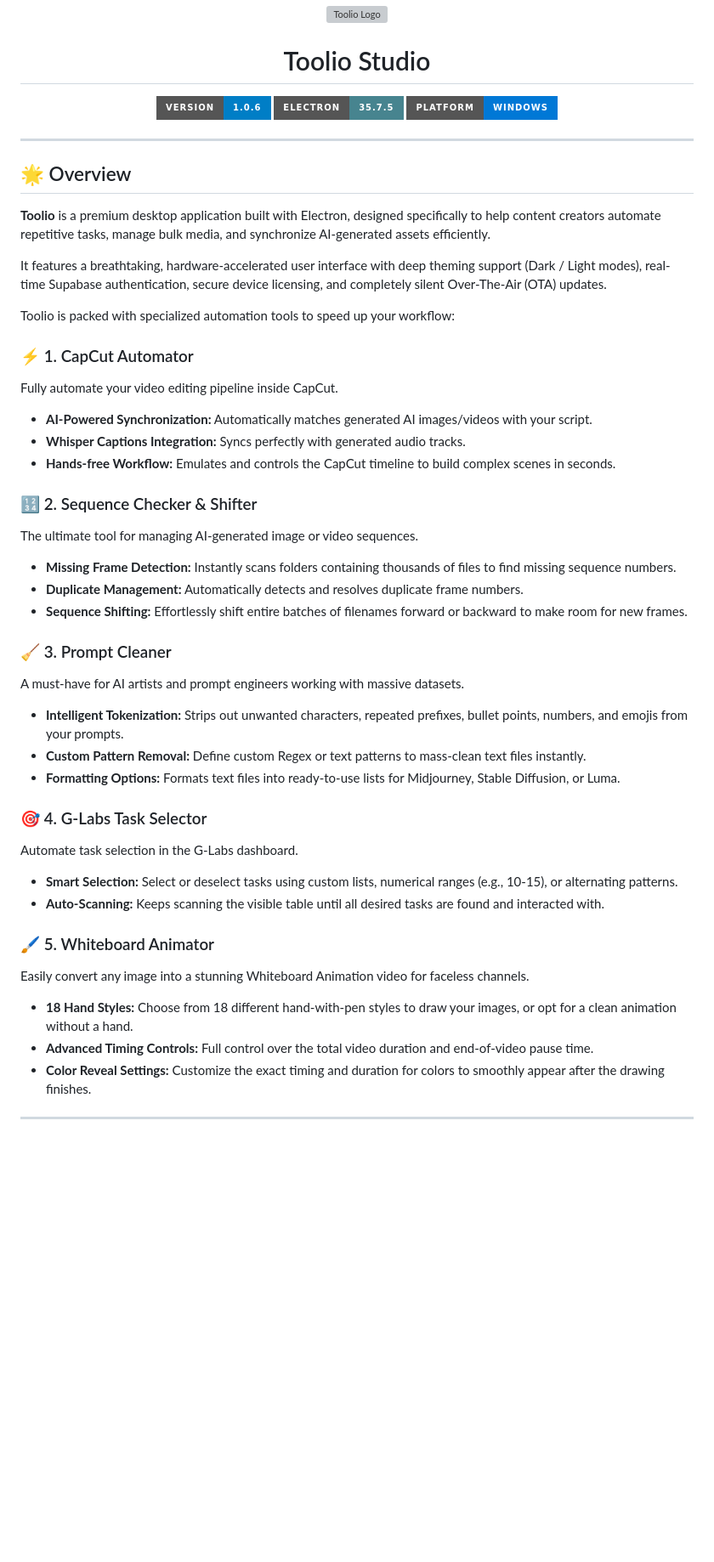
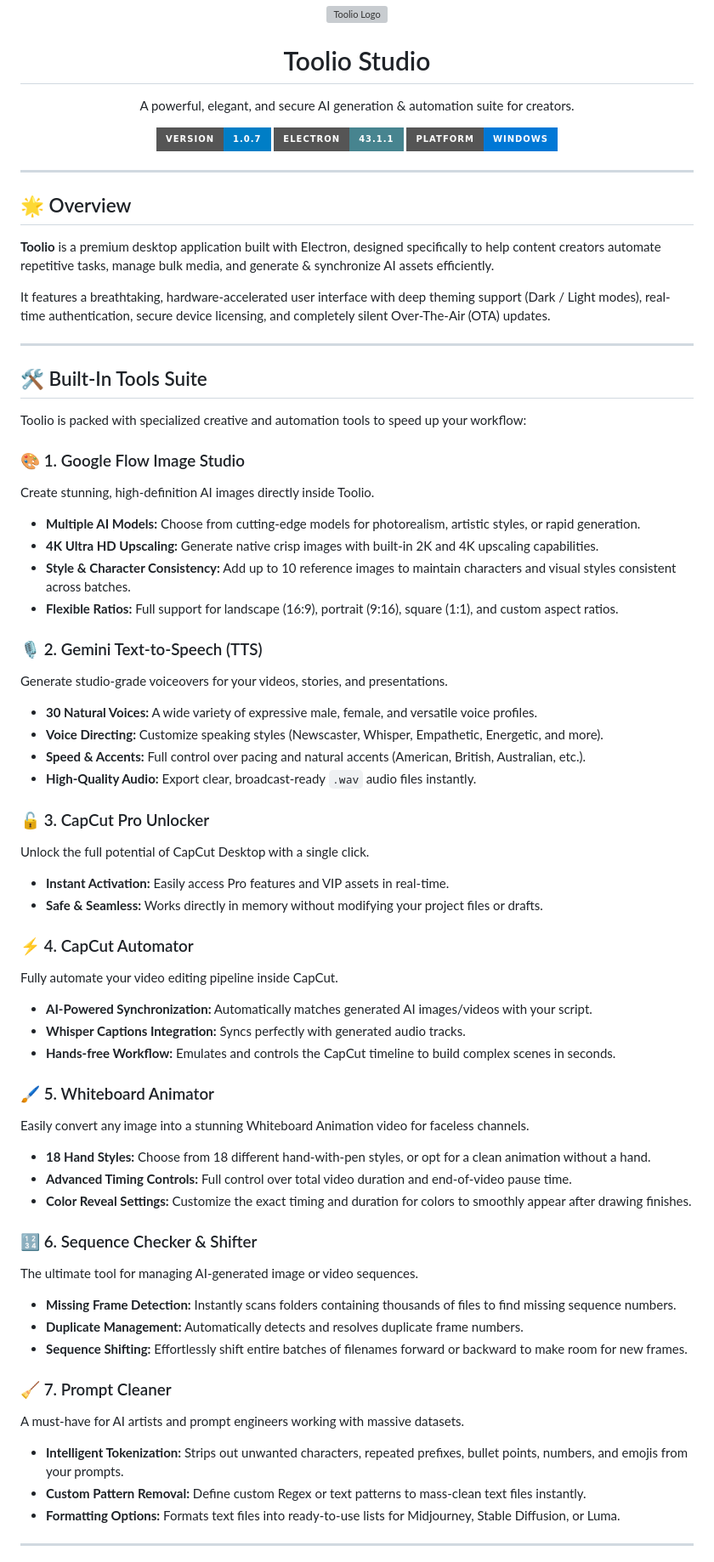
Before and after one commit to somytoday/Toolio-App, a Markdown page: README.md, the part around one of its changes. Shown at 85% size. Drawn GitHub-style; badges without logos; blank space fills up the shorter version; grey boxes are pictures that could not be loaded.

Commit message:
Update README with new version and feature details
Updated version and Electron badge in README. Enhanced descriptions for built-in tools and features.

```diff
--- a/README.md
+++ b/README.md
@@ -1,9 +1,10 @@
 <div align="center">
   <img src="https://i.ibb.co/Z1mL67Sj/toolio-automation-logo.png" alt="Toolio Logo" width="120" />
   <h1>Toolio Studio</h1>
+  <p>A powerful, elegant, and secure AI generation & automation suite for creators.</p>
   <p>
-    <img src="https://img.shields.io/badge/version-1.0.6-blue.svg?style=for-the-badge" alt="Version" />
-    <img src="https://img.shields.io/badge/Electron-35.7.5-47848F.svg?style=for-the-badge&logo=electron" alt="Electron" />
+    <img src="https://img.shields.io/badge/version-1.0.7-blue.svg?style=for-the-badge" alt="Version" />
+    <img src="https://img.shields.io/badge/Electron-43.1.1-47848F.svg?style=for-the-badge&logo=electron" alt="Electron" />
     <img src="https://img.shields.io/badge/Platform-Windows-0078D6.svg?style=for-the-badge&logo=windows" alt="Platform" />
   </p>
 </div>
@@ -12,39 +13,57 @@
 
 ## 🌟 Overview
 
-**Toolio** is a premium desktop application built with Electron, designed specifically to help content creators automate repetitive tasks, manage bulk media, and synchronize AI-generated assets efficiently.
+**Toolio** is a premium desktop application built with Electron, designed specifically to help content creators automate repetitive tasks, manage bulk media, and generate & synchronize AI assets efficiently.
 
-It features a breathtaking, hardware-accelerated user interface with deep theming support (Dark / Light modes), real-time Supabase authentication, secure device licensing, and completely silent Over-The-Air (OTA) updates.
+It features a breathtaking, hardware-accelerated user interface with deep theming support (Dark / Light modes), real-time authentication, secure device licensing, and completely silent Over-The-Air (OTA) updates.
 
-Toolio is packed with specialized automation tools to speed up your workflow:
+---
 
-### ⚡ 1. CapCut Automator
+## 🛠️ Built-In Tools Suite
+
+Toolio is packed with specialized creative and automation tools to speed up your workflow:
+
+### 🎨 1. Google Flow Image Studio
+Create stunning, high-definition AI images directly inside Toolio.
+* **Multiple AI Models:** Choose from cutting-edge models for photorealism, artistic styles, or rapid generation.
+* **4K Ultra HD Upscaling:** Generate native crisp images with built-in 2K and 4K upscaling capabilities.
+* **Style & Character Consistency:** Add up to 10 reference images to maintain characters and visual styles consistent across batches.
+* **Flexible Ratios:** Full support for landscape (16:9), portrait (9:16), square (1:1), and custom aspect ratios.
+
+### 🎙️ 2. Gemini Text-to-Speech (TTS)
+Generate studio-grade voiceovers for your videos, stories, and presentations.
+* **30 Natural Voices:** A wide variety of expressive male, female, and versatile voice profiles.
+* **Voice Directing:** Customize speaking styles (Newscaster, Whisper, Empathetic, Energetic, and more).
+* **Speed & Accents:** Full control over pacing and natural accents (American, British, Australian, etc.).
+* **High-Quality Audio:** Export clear, broadcast-ready `.wav` audio files instantly.
+
+### 🔓 3. CapCut Pro Unlocker
+Unlock the full potential of CapCut Desktop with a single click.
+* **Instant Activation:** Easily access Pro features and VIP assets in real-time.
+* **Safe & Seamless:** Works directly in memory without modifying your project files or drafts.
+
+### ⚡ 4. CapCut Automator
 Fully automate your video editing pipeline inside CapCut.
-*   **AI-Powered Synchronization:** Automatically matches generated AI images/videos with your script.
-*   **Whisper Captions Integration:** Syncs perfectly with generated audio tracks.
-*   **Hands-free Workflow:** Emulates and controls the CapCut timeline to build complex scenes in seconds.
-
-### 🔢 2. Sequence Checker & Shifter
-The ultimate tool for managing AI-generated image or video sequences.
-*   **Missing Frame Detection:** Instantly scans folders containing thousands of files to find missing sequence numbers.
-*   **Duplicate Management:** Automatically detects and resolves duplicate frame numbers.
-*   **Sequence Shifting:** Effortlessly shift entire batches of filenames forward or backward to make room for new frames.
-
-### 🧹 3. Prompt Cleaner
-A must-have for AI artists and prompt engineers working with massive datasets.
-*   **Intelligent Tokenization:** Strips out unwanted characters, repeated prefixes, bullet points, numbers, and emojis from your prompts.
-*   **Custom Pattern Removal:** Define custom Regex or text patterns to mass-clean text files instantly.
-*   **Formatting Options:** Formats text files into ready-to-use lists for Midjourney, Stable Diffusion, or Luma.
-
-### 🎯 4. G-Labs Task Selector
-Automate task selection in the G-Labs dashboard.
-*   **Smart Selection:** Select or deselect tasks using custom lists, numerical ranges (e.g., 10-15), or alternating patterns.
-*   **Auto-Scanning:** Keeps scanning the visible table until all desired tasks are found and interacted with.
+* **AI-Powered Synchronization:** Automatically matches generated AI images/videos with your script.
+* **Whisper Captions Integration:** Syncs perfectly with generated audio tracks.
+* **Hands-free Workflow:** Emulates and controls the CapCut timeline to build complex scenes in seconds.
 
 ### 🖌️ 5. Whiteboard Animator
 Easily convert any image into a stunning Whiteboard Animation video for faceless channels.
-*   **18 Hand Styles:** Choose from 18 different hand-with-pen styles to draw your images, or opt for a clean animation without a hand.
-*   **Advanced Timing Controls:** Full control over the total video duration and end-of-video pause time.
-*   **Color Reveal Settings:** Customize the exact timing and duration for colors to smoothly appear after the drawing finishes.
+* **18 Hand Styles:** Choose from 18 different hand-with-pen styles, or opt for a clean animation without a hand.
+* **Advanced Timing Controls:** Full control over total video duration and end-of-video pause time.
+* **Color Reveal Settings:** Customize the exact timing and duration for colors to smoothly appear after drawing finishes.
+
+### 🔢 6. Sequence Checker & Shifter
+The ultimate tool for managing AI-generated image or video sequences.
+* **Missing Frame Detection:** Instantly scans folders containing thousands of files to find missing sequence numbers.
+* **Duplicate Management:** Automatically detects and resolves duplicate frame numbers.
+* **Sequence Shifting:** Effortlessly shift entire batches of filenames forward or backward to make room for new frames.
+
+### 🧹 7. Prompt Cleaner
+A must-have for AI artists and prompt engineers working with massive datasets.
+* **Intelligent Tokenization:** Strips out unwanted characters, repeated prefixes, bullet points, numbers, and emojis from your prompts.
+* **Custom Pattern Removal:** Define custom Regex or text patterns to mass-clean text files instantly.
+* **Formatting Options:** Formats text files into ready-to-use lists for Midjourney, Stable Diffusion, or Luma.
 
 ---
```
Also changed, not shown: other parts of README.md (+18 -0 lines).
